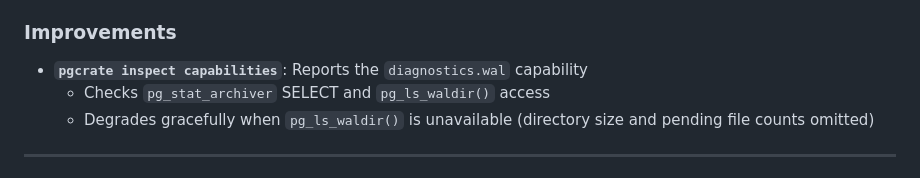
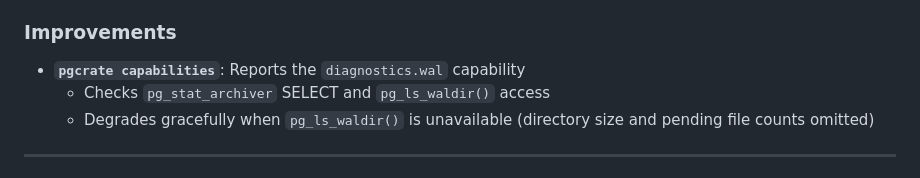
Before and after one commit to jackschultz/pgcrate, a Markdown page: CHANGELOG.md, the part around the change. GitHub-like rendering.

Commit message:
Review: land dba wal v0.6.0
- Fixed: CHANGELOG v0.6.0 referenced nonexistent 'pgcrate inspect capabilities'; corrected to 'pgcrate capabilities'
- Noted: check_function_access is net-new code in this commit (not a repair of pre-existing code as the task framing implied); it correctly uses query() not query_one() — no LIMIT 0 trap remains in capabilities.rs
- Noted: 18 pre-existing integration failures (doctor/extension/role/timeout) confirmed identical on main — environmental drift, out of scope

```diff
--- a/CHANGELOG.md
+++ b/CHANGELOG.md
@@ -17,7 +17,7 @@
 
 ### Improvements
 
-- **`pgcrate inspect capabilities`**: Reports the `diagnostics.wal` capability
+- **`pgcrate capabilities`**: Reports the `diagnostics.wal` capability
   - Checks `pg_stat_archiver` SELECT and `pg_ls_waldir()` access
   - Degrades gracefully when `pg_ls_waldir()` is unavailable (directory size and pending file counts omitted)
 
```
